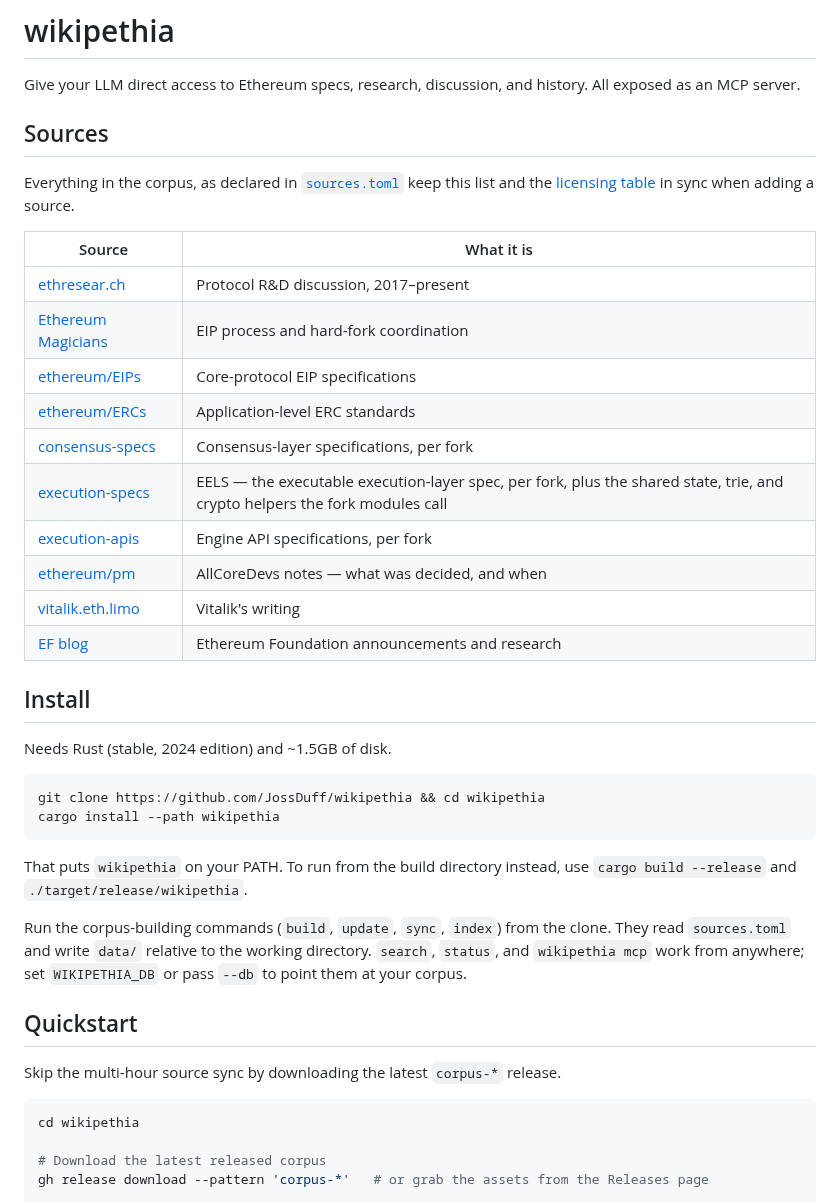
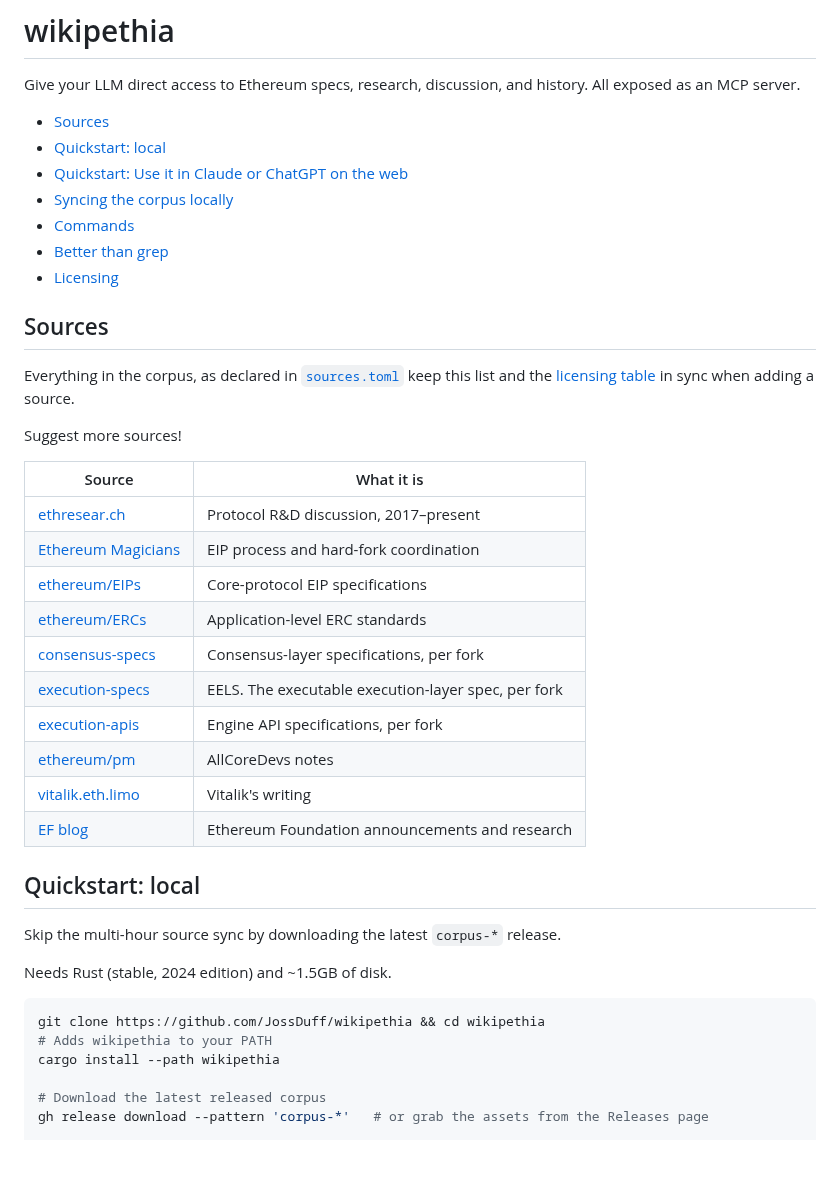
Before and after one commit to JossDuff/wikipethia, a Markdown page: README.md, the part around one of its changes. Rendered like a GitHub page; blank space fills up the shorter version.

Commit message:
readme update for remote

````diff
--- a/README.md
+++ b/README.md
@@ -2,9 +2,19 @@
 
 Give your LLM direct access to Ethereum specs, research, discussion, and history. All exposed as an MCP server.
 
+- [Sources](#sources)
+- [Quickstart: local](#quickstart-local)
+- [Quickstart: Use it in Claude or ChatGPT on the web](#quickstart-use-it-in-claude-or-chatgpt-on-the-web)
+- [Syncing the corpus locally](#syncing-the-corpus-locally)
+- [Commands](#commands)
+- [Better than grep](#better-than-grep)
+- [Licensing](#licensing)
+
 ## Sources
 
 Everything in the corpus, as declared in [`sources.toml`](sources.toml) keep this list and the [licensing table](#licensing) in sync when adding a source.
+
+Suggest more sources!
 
 | Source | What it is |
 |---|---|
@@ -13,31 +23,22 @@ Everything in the corpus, as declared in [`sources.toml`](sources.toml) keep thi
 | [ethereum/EIPs](https://github.com/ethereum/EIPs) | Core-protocol EIP specifications |
 | [ethereum/ERCs](https://github.com/ethereum/ERCs) | Application-level ERC standards |
 | [consensus-specs](https://github.com/ethereum/consensus-specs) | Consensus-layer specifications, per fork |
-| [execution-specs](https://github.com/ethereum/execution-specs) | EELS — the executable execution-layer spec, per fork, plus the shared state, trie, and crypto helpers the fork modules call |
+| [execution-specs](https://github.com/ethereum/execution-specs) | EELS. The executable execution-layer spec, per fork |
 | [execution-apis](https://github.com/ethereum/execution-apis) | Engine API specifications, per fork |
-| [ethereum/pm](https://github.com/ethereum/pm) | AllCoreDevs notes — what was decided, and when |
+| [ethereum/pm](https://github.com/ethereum/pm) | AllCoreDevs notes |
 | [vitalik.eth.limo](https://vitalik.eth.limo) | Vitalik's writing |
 | [EF blog](https://blog.ethereum.org) | Ethereum Foundation announcements and research |
 
-## Install
+## Quickstart: local
+
+Skip the multi-hour source sync by downloading the latest `corpus-*` release.
 
 Needs Rust (stable, 2024 edition) and ~1.5GB of disk.
 
 ```bash
 git clone https://github.com/JossDuff/wikipethia && cd wikipethia
+# Adds wikipethia to your PATH
 cargo install --path wikipethia
-```
-
-That puts `wikipethia` on your PATH. To run from the build directory instead, use `cargo build --release` and `./target/release/wikipethia`.
-
-Run the corpus-building commands (`build`, `update`, `sync`, `index`) from the clone.  They read `sources.toml` and write `data/` relative to the working directory. `search`, `status`, and `wikipethia mcp` work from anywhere; set `WIKIPETHIA_DB` or pass `--db` to point them at your corpus.
-
-## Quickstart
-
-Skip the multi-hour source sync by downloading the latest `corpus-*` release.
-
-```bash
-cd wikipethia
 
 # Download the latest released corpus
 gh release download --pattern 'corpus-*'   # or grab the assets from the Releases page
````
Also changed, not shown: other parts of README.md (+8 -11 lines).
